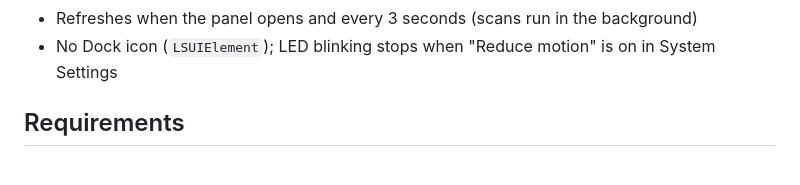
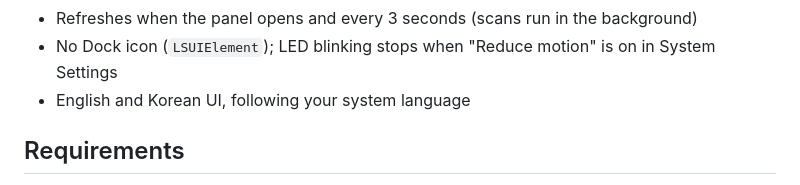
Before and after one commit to silqwer/devservers, a Markdown page: README.md, the part around the change. GitHub-like rendering.

```diff
--- a/README.md
+++ b/README.md
@@ -28,6 +28,7 @@ It's built around a server-rack theme: the menu bar icon lights up one LED per r
 - **ALL PROCS switch**: shows only node processes by default; turn it on to list every process that's listening on a TCP port
 - Refreshes when the panel opens and every 3 seconds (scans run in the background)
 - No Dock icon (`LSUIElement`); LED blinking stops when "Reduce motion" is on in System Settings
+- English and Korean UI, following your system language
 
 ## Requirements
 
```
Also changed, not shown: README.ko.md (+1 -0 lines), docs/assets/og-image-en.png, 7 other files.
